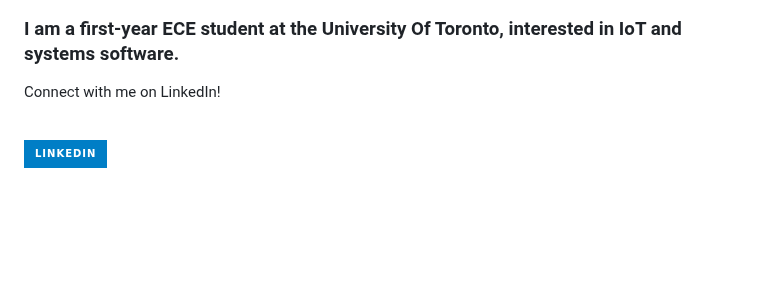
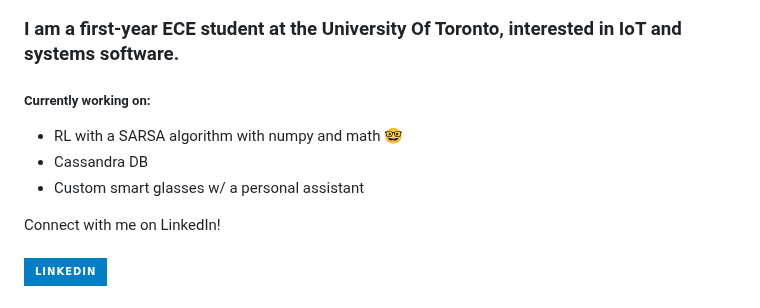
Before and after one commit to Luthiraa/luthiraa, a Markdown page: README.md, the part around the change. Rendered like a GitHub page; badges without logos; blank space fills up the shorter version.

```diff
--- a/README.md
+++ b/README.md
@@ -2,6 +2,18 @@
 ![Banner](banner.png)
 
 ### I am a first-year ECE student at the University Of Toronto, interested in IoT and systems software.
+##### Currently working on:
+<ul>
+  <li>
+    RL with a SARSA algorithm with numpy and math 🤓
+  </li>
+  <li>
+    Cassandra DB
+  </li>
+  <li>
+    Custom smart glasses w/ a personal assistant
+  </li>
+</ul>
 Connect with me on LinkedIn!
 <br>
 <br>
```
